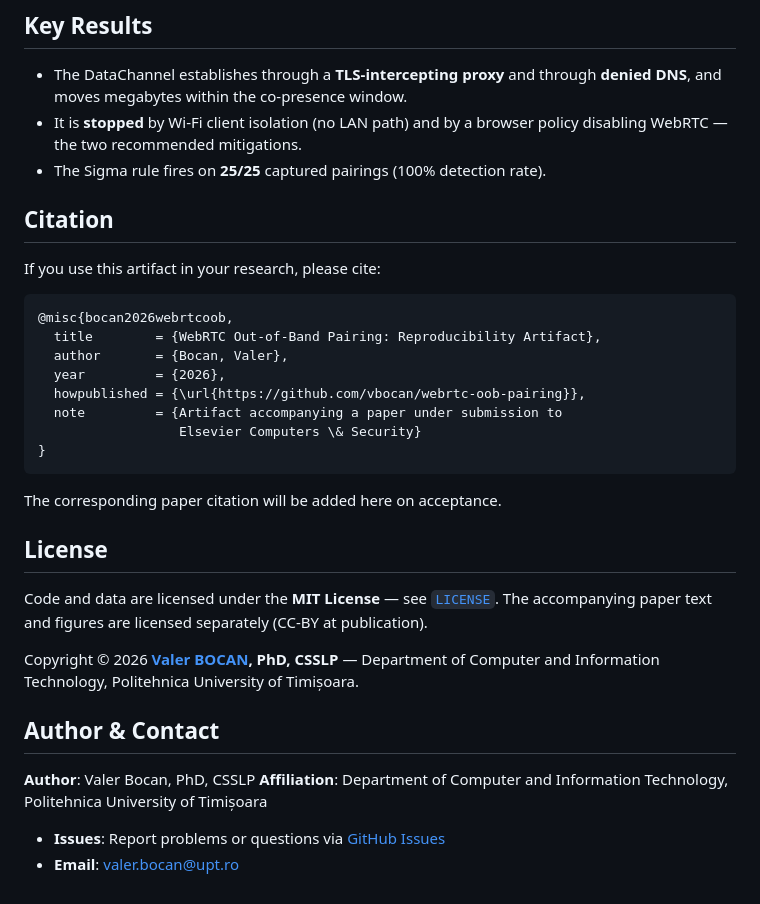
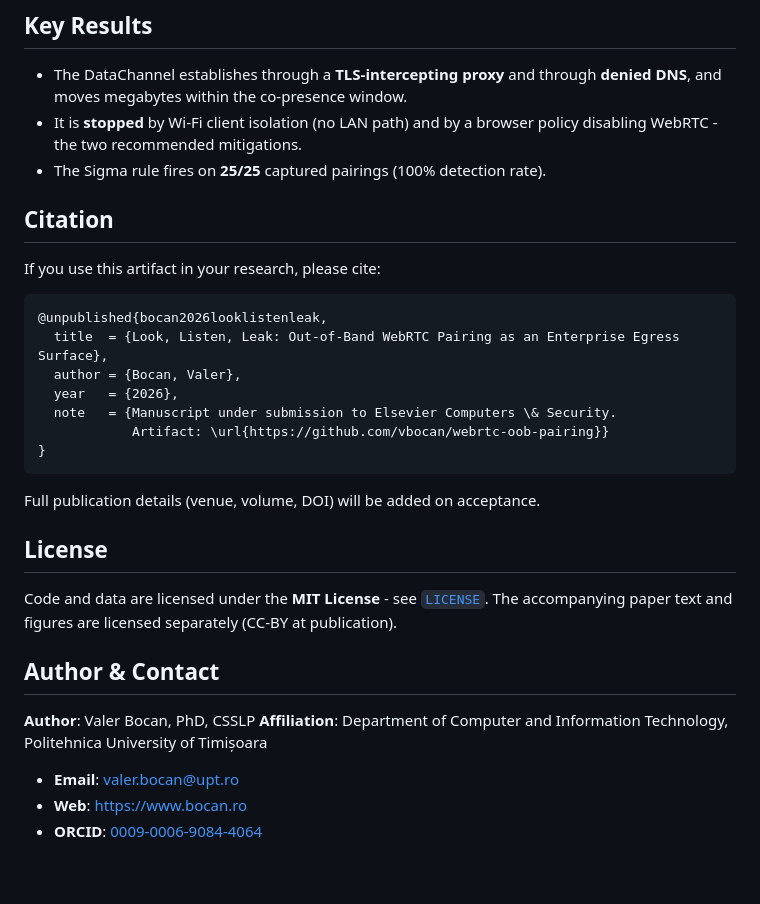
Before and after one commit to vbocan/webrtc-oob-pairing, a Markdown page: README.md, the part around one of its changes. GitHub-like rendering.

````diff
--- a/README.md
+++ b/README.md
@@ -113,7 +105,7 @@ python jsonl_to_webrtc_api.py \
 ## Key Results
 
 - The DataChannel establishes through a **TLS-intercepting proxy** and through **denied DNS**, and moves megabytes within the co-presence window.
-- It is **stopped** by Wi-Fi client isolation (no LAN path) and by a browser policy disabling WebRTC — the two recommended mitigations.
+- It is **stopped** by Wi-Fi client isolation (no LAN path) and by a browser policy disabling WebRTC - the two recommended mitigations.
 - The Sigma rule fires on **25/25** captured pairings (100% detection rate).
 
 ## Citation
@@ -121,28 +113,26 @@ python jsonl_to_webrtc_api.py \
 If you use this artifact in your research, please cite:
 
 ```bibtex
-@misc{bocan2026webrtcoob,
-  title        = {WebRTC Out-of-Band Pairing: Reproducibility Artifact},
-  author       = {Bocan, Valer},
-  year         = {2026},
-  howpublished = {\url{https://github.com/vbocan/webrtc-oob-pairing}},
-  note         = {Artifact accompanying a paper under submission to
-                  Elsevier Computers \& Security}
+@unpublished{bocan2026looklistenleak,
+  title  = {Look, Listen, Leak: Out-of-Band WebRTC Pairing as an Enterprise Egress Surface},
+  author = {Bocan, Valer},
+  year   = {2026},
+  note   = {Manuscript under submission to Elsevier Computers \& Security.
+            Artifact: \url{https://github.com/vbocan/webrtc-oob-pairing}}
 }
 ```
 
-The corresponding paper citation will be added here on acceptance.
+Full publication details (venue, volume, DOI) will be added on acceptance.
 
 ## License
 
-Code and data are licensed under the **MIT License** — see [`LICENSE`](LICENSE). The accompanying paper text and figures are licensed separately (CC-BY at publication).
-
-Copyright © 2026 **[Valer BOCAN](https://www.bocan.ro), PhD, CSSLP** — Department of Computer and Information Technology, Politehnica University of Timișoara.
+Code and data are licensed under the **MIT License** - see [`LICENSE`](LICENSE). The accompanying paper text and figures are licensed separately (CC-BY at publication).
 
 ## Author & Contact
 
 **Author**: Valer Bocan, PhD, CSSLP
 **Affiliation**: Department of Computer and Information Technology, Politehnica University of Timișoara
 
-- **Issues**: Report problems or questions via [GitHub Issues](https://github.com/vbocan/webrtc-oob-pairing/issues)
 - **Email**: valer.bocan@upt.ro
+- **Web**: https://www.bocan.ro
+- **ORCID**: [0009-0006-9084-4064](https://orcid.org/0009-0006-9084-4064)
````
Also changed, not shown: other parts of README.md (+17 -25 lines).
